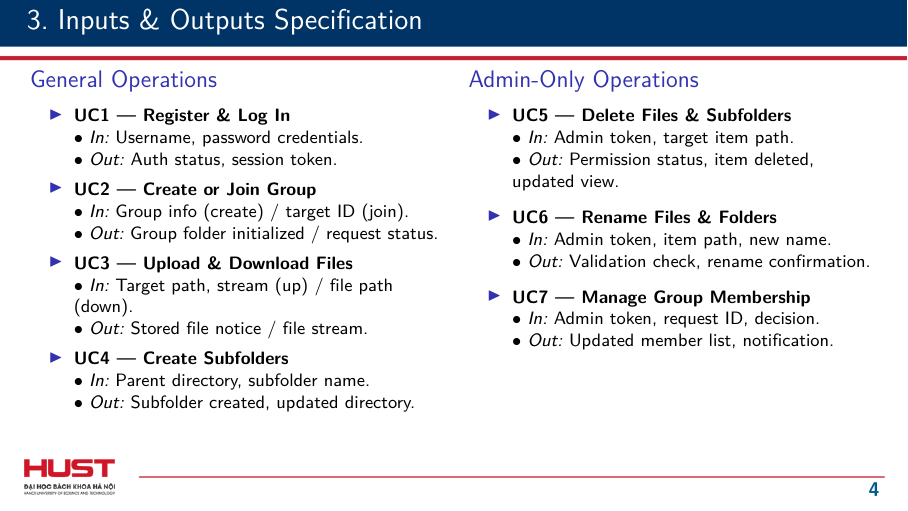
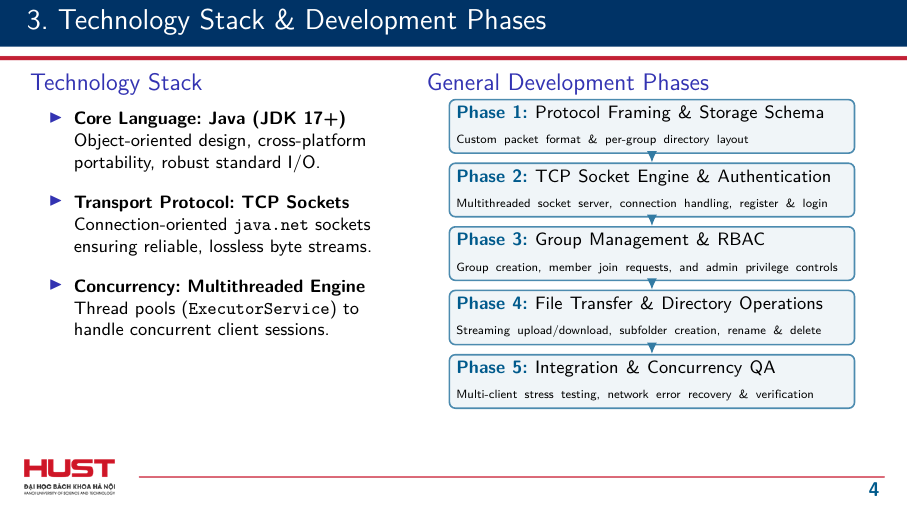
Before and after one commit to RainAllDay-vn/Network-Programming, LaTeX slides (docs/progress-report-01/Slide_HUST.tex): page 4 of 5. Compiled offline with pdfLaTeX.

Commit message:
feat: Update progress report 1 slide

```diff
--- a/docs/progress-report-01/Slide_HUST.tex
+++ b/docs/progress-report-01/Slide_HUST.tex
@@ -9,6 +9,7 @@
 \def\slideContentBotMargin{1.5cm}
 
 \usepackage[blue, 169]{beamerthemeHUST}
+\usetikzlibrary{arrows.meta,positioning,calc}
 
 \renewcommand{\titlePageTitleX}{-0.5cm}
 \renewcommand{\titlePageTitleY}{-0.5cm}
@@ -114,45 +115,58 @@ Tran Le Minh}
 \end{frame}
 
 % -----------------------------------------------------------------------------
-% Slide 3: Inputs & Outputs Specification
+% Slide 3: Technology Stack & Development Phases
 % -----------------------------------------------------------------------------
-\begin{frame}{3. Inputs \& Outputs Specification}
+\begin{frame}{3. Technology Stack \& Development Phases}
+\begin{columns}[T]
+\begin{column}{0.44\textwidth}
+\begin{block}{Technology Stack}
 \footnotesize
-\begin{columns}[T]
-\begin{column}{0.49\textwidth}
-\begin{block}{General Operations}
 \begin{itemize}
-    \setlength{\itemsep}{2pt}
-    \item \textbf{UC1 --- Register \& Log In}\\
-    $\bullet$ \textit{In:} Username, password credentials.\\
-    $\bullet$ \textit{Out:} Auth status, session token.
-    \item \textbf{UC2 --- Create or Join Group}\\
-    $\bullet$ \textit{In:} Group info (create) / target ID (join).\\
-    $\bullet$ \textit{Out:} Group folder initialized / request status.
-    \item \textbf{UC3 --- Upload \& Download Files}\\
-    $\bullet$ \textit{In:} Target path, stream (up) / file path (down).\\
-    $\bullet$ \textit{Out:} Stored file notice / file stream.
-    \item \textbf{UC4 --- Create Subfolders}\\
-    $\bullet$ \textit{In:} Parent directory, subfolder name.\\
-    $\bullet$ \textit{Out:} Subfolder created, updated directory.
+    \setlength{\itemsep}{7pt}
+    \item \textbf{Core Language: Java (JDK 17+)}\\
+    Object-oriented design, cross-platform portability, robust standard I/O.
+    \item \textbf{Transport Protocol: TCP Sockets}\\
+    Connection-oriented \texttt{java.net} sockets ensuring reliable, lossless byte streams.
+    \item \textbf{Concurrency: Multithreaded Engine}\\
+    Thread pools (\texttt{ExecutorService}) to handle concurrent client sessions.
 \end{itemize}
 \end{block}
 \end{column}
 
-\begin{column}{0.49\textwidth}
-\begin{block}{Admin-Only Operations}
-\begin{itemize}
-    \setlength{\itemsep}{5pt}
-    \item \textbf{UC5 --- Delete Files \& Subfolders}\\
-    $\bullet$ \textit{In:} Admin token, target item path.\\
-    $\bullet$ \textit{Out:} Permission status, item deleted, updated view.
-    \item \textbf{UC6 --- Rename Files \& Folders}\\
-    $\bullet$ \textit{In:} Admin token, item path, new name.\\
-    $\bullet$ \textit{Out:} Validation check, rename confirmation.
-    \item \textbf{UC7 --- Manage Group Membership}\\
-    $\bullet$ \textit{In:} Admin token, request ID, decision.\\
-    $\bullet$ \textit{Out:} Updated member list, notification.
-\end{itemize}
+\begin{column}{0.54\textwidth}
+\begin{block}{General Development Phases}
+\centering
+\vspace{1pt}
+\begin{tikzpicture}[
+    node distance=0.15cm,
+    stepbox/.style={
+        rectangle,
+        rounded corners=3pt,
+        draw=hustprimary!70,
+        fill=hustprimary!6,
+        thick,
+        text width=6.9cm,
+        align=left,
+        inner sep=3.5pt
+    },
+    arr/.style={
+        -{Latex[length=2mm, width=1.8mm]},
+        thick,
+        color=hustprimary!80
+    }
+]
+\node[stepbox] (p1) {\footnotesize\textbf{\color{hustprimary}Phase 1:} Protocol Framing \& Storage Schema\\[-1pt]{\tiny Custom packet format \& per-group directory layout}};
+\node[stepbox, below=of p1] (p2) {\footnotesize\textbf{\color{hustprimary}Phase 2:} TCP Socket Engine \& Authentication\\[-1pt]{\tiny Multithreaded socket server, connection handling, register \& login}};
+\node[stepbox, below=of p2] (p3) {\footnotesize\textbf{\color{hustprimary}Phase 3:} Group Management \& RBAC\\[-1pt]{\tiny Group creation, member join requests, and admin privilege controls}};
+\node[stepbox, below=of p3] (p4) {\footnotesize\textbf{\color{hustprimary}Phase 4:} File Transfer \& Directory Operations\\[-1pt]{\tiny Streaming upload/download, subfolder creation, rename \& delete}};
+\node[stepbox, below=of p4] (p5) {\footnotesize\textbf{\color{hustprimary}Phase 5:} Integration \& Concurrency QA\\[-1pt]{\tiny Multi-client stress testing, network error recovery \& verification}};
+
+\draw[arr] (p1) -- (p2);
+\draw[arr] (p2) -- (p3);
+\draw[arr] (p3) -- (p4);
+\draw[arr] (p4) -- (p5);
+\end{tikzpicture}
 \end{block}
 \end{column}
 \end{columns}
```
Also changed, not shown: docs/progress-report-01/Slide_HUST.pdf.
